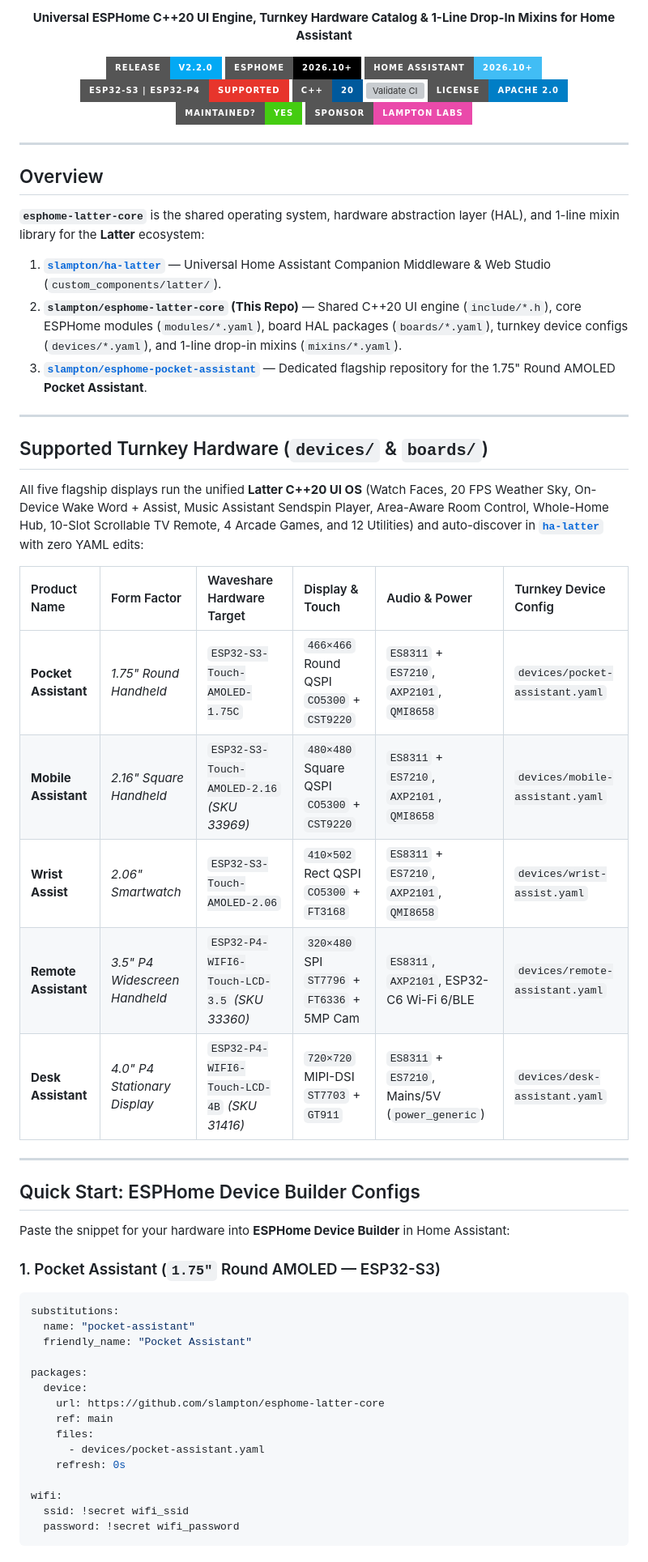
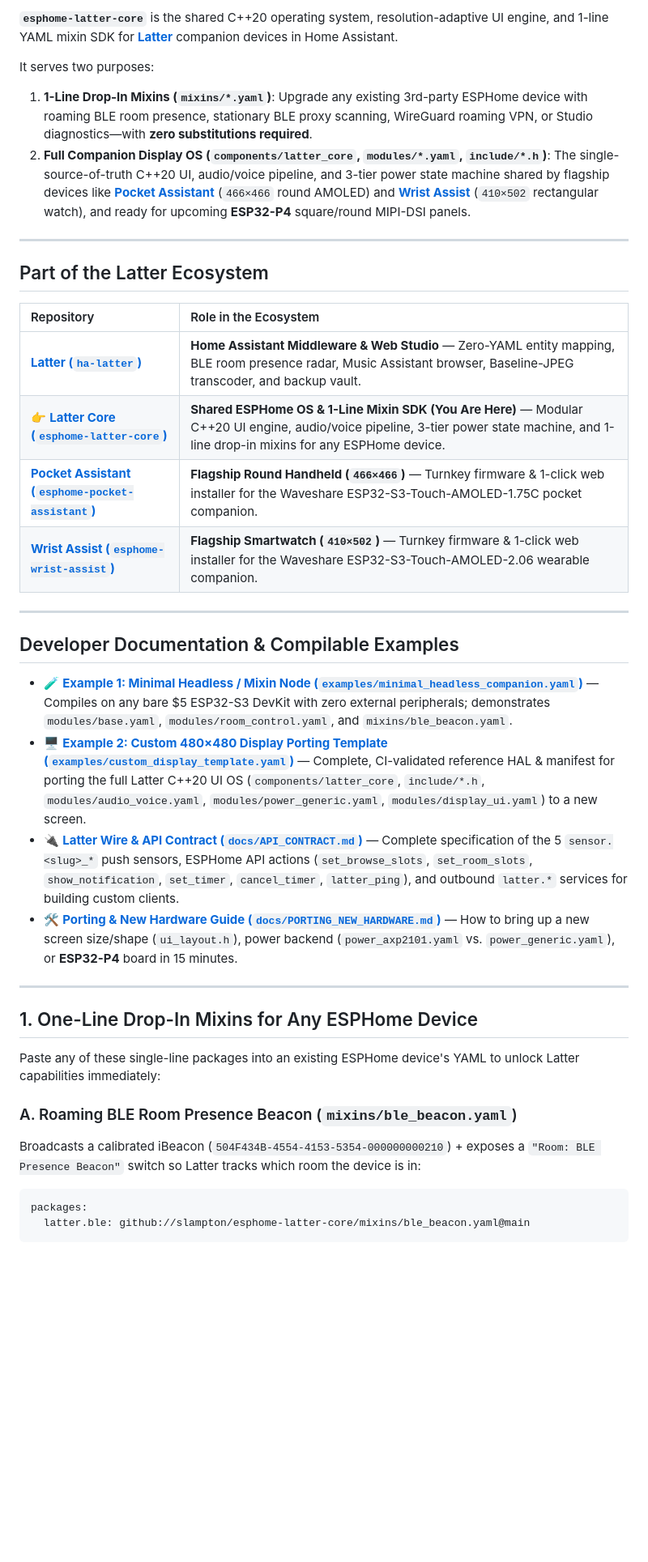
Before and after one commit to slampton/esphome-latter-core, a Markdown page: README.md, the part around one of its changes. Shown at 81% size. GitHub-like rendering; badges without logos; blank space fills up the shorter version; grey boxes are pictures that could not be loaded.

````diff
--- a/README.md
+++ b/README.md
@@ -4,64 +12,40 @@
 
-**Universal ESPHome C++20 UI Engine, Turnkey Hardware Catalog & 1-Line Drop-In Mixins for Home Assistant**
+**`esphome-latter-core`** is the shared C++20 operating system, resolution-adaptive UI engine, and 1-line YAML mixin SDK for **[Latter](https://github.com/slampton/ha-latter)** companion devices in Home Assistant.
 
-[![Release](https://img.shields.io/badge/release-v2.2.0-03a9f4?style=for-the-badge&logo=github)](https://github.com/slampton/esphome-latter-core/releases)
-[![ESPHome](https://img.shields.io/badge/ESPHome-2026.10%2B-000000?style=for-the-badge&logo=esphome&logoColor=white)](https://esphome.io)
-[![Home Assistant](https://img.shields.io/badge/Home%20Assistant-2026.10%2B-41BDF5?style=for-the-badge&logo=home-assistant&logoColor=white)](https://github.com/slampton/ha-latter)
-[![ESP32-S3 & P4](https://img.shields.io/badge/ESP32--S3%20%7C%20ESP32--P4-Supported-E7352C?style=for-the-badge&logo=espressif&logoColor=white)](https://github.com/slampton/esphome-latter-core)
-[![C++20](https://img.shields.io/badge/C%2B%2B-20-00599C?style=for-the-badge&logo=cplusplus&logoColor=white)](https://github.com/slampton/esphome-latter-core/tree/main/include)
-[![Validate CI](https://img.shields.io/github/actions/workflow/status/slampton/esphome-latter-core/validate.yml?branch=main&style=for-the-badge&logo=githubactions&logoColor=white&label=ESPHome%20CI)](https://github.com/slampton/esphome-latter-core/actions)
-[![License](https://img.shields.io/badge/License-Apache%202.0-blue.svg?style=for-the-badge)](LICENSE)
-[![Maintenance](https://img.shields.io/badge/Maintained%3F-yes-brightgreen.svg?style=for-the-badge)](https://github.com/slampton/esphome-latter-core/graphs/commit-activity)
-[![Sponsor](https://img.shields.io/badge/Sponsor-Lampton%20Labs-ea4aaa?style=for-the-badge&logo=githubsponsors&logoColor=white)](https://github.com/sponsors/slampton)
-
-</div>
+It serves two purposes:
+1. **1-Line Drop-In Mixins (`mixins/*.yaml`)**: Upgrade any existing 3rd-party ESPHome device with roaming BLE room presence, stationary BLE proxy scanning, WireGuard roaming VPN, or Studio diagnostics—with **zero substitutions required**.
+2. **Full Companion Display OS (`components/latter_core`, `modules/*.yaml`, `include/*.h`)**: The single-source-of-truth C++20 UI, audio/voice pipeline, and 3-tier power state machine shared by flagship devices like **[Pocket Assistant](https://github.com/slampton/esphome-pocket-assistant)** (`466×466` round AMOLED) and **[Wrist Assist](https://github.com/slampton/esphome-wrist-assist)** (`410×502` rectangular watch), and ready for upcoming **ESP32-P4** square/round MIPI-DSI panels.
 
 ---
 
-## Overview
+## Part of the Latter Ecosystem
 
-**`esphome-latter-core`** is the shared operating system, hardware abstraction layer (HAL), and 1-line mixin library for the **Latter** ecosystem:
-
-1. **[`slampton/ha-latter`](https://github.com/slampton/ha-latter)** — Universal Home Assistant Companion Middleware & Web Studio (`custom_components/latter/`).
-2. **`slampton/esphome-latter-core` (This Repo)** — Shared C++20 UI engine (`include/*.h`), core ESPHome modules (`modules/*.yaml`), board HAL packages (`boards/*.yaml`), turnkey device configs (`devices/*.yaml`), and 1-line drop-in mixins (`mixins/*.yaml`).
-3. **[`slampton/esphome-pocket-assistant`](https://github.com/slampton/esphome-pocket-assistant)** — Dedicated flagship repository for the 1.75" Round AMOLED **Pocket Assistant**.
+| Repository | Role in the Ecosystem |
+| :--- | :--- |
+| **[Latter (`ha-latter`)](https://github.com/slampton/ha-latter)** | **Home Assistant Middleware & Web Studio** — Zero-YAML entity mapping, BLE room presence radar, Music Assistant browser, Baseline-JPEG transcoder, and backup vault. |
+| 👉 **[Latter Core (`esphome-latter-core`)](https://github.com/slampton/esphome-latter-core)** | **Shared ESPHome OS & 1-Line Mixin SDK (You Are Here)** — Modular C++20 UI engine, audio/voice pipeline, 3-tier power state machine, and 1-line drop-in mixins for any ESPHome device. |
+| **[Pocket Assistant (`esphome-pocket-assistant`)](https://github.com/slampton/esphome-pocket-assistant)** | **Flagship Round Handheld (`466×466`)** — Turnkey firmware & 1-click web installer for the Waveshare ESP32-S3-Touch-AMOLED-1.75C pocket companion. |
+| **[Wrist Assist (`esphome-wrist-assist`)](https://github.com/slampton/esphome-wrist-assist)** | **Flagship Smartwatch (`410×502`)** — Turnkey firmware & 1-click web installer for the Waveshare ESP32-S3-Touch-AMOLED-2.06 wearable companion. |
 
 ---
 
-## Supported Turnkey Hardware (`devices/` & `boards/`)
+## Developer Documentation & Compilable Examples
 
-All five flagship displays run the unified **Latter C++20 UI OS** (Watch Faces, 20 FPS Weather Sky, On-Device Wake Word + Assist, Music Assistant Sendspin Player, Area-Aware Room Control, Whole-Home Hub, 10-Slot Scrollable TV Remote, 4 Arcade Games, and 12 Utilities) and auto-discover in **[`ha-latter`](https://github.com/slampton/ha-latter)** with zero YAML edits:
-
-| Product Name | Form Factor | Waveshare Hardware Target | Display & Touch | Audio & Power | Turnkey Device Config |
-| :--- | :--- | :--- | :--- | :--- | :--- |
-| **Pocket Assistant** | *1.75" Round Handheld* | `ESP32-S3-Touch-AMOLED-1.75C` | `466×466` Round QSPI `CO5300` + `CST9220` | `ES8311` + `ES7210`, `AXP2101`, `QMI8658` | `devices/pocket-assistant.yaml` |
-| **Mobile Assistant** | *2.16" Square Handheld* | `ESP32-S3-Touch-AMOLED-2.16` *(SKU 33969)* | `480×480` Square QSPI `CO5300` + `CST9220` | `ES8311` + `ES7210`, `AXP2101`, `QMI8658` | `devices/mobile-assistant.yaml` |
-| **Wrist Assist** | *2.06" Smartwatch* | `ESP32-S3-Touch-AMOLED-2.06` | `410×502` Rect QSPI `CO5300` + `FT3168` | `ES8311` + `ES7210`, `AXP2101`, `QMI8658` | `devices/wrist-assist.yaml` |
-| **Remote Assistant** | *3.5" P4 Widescreen Handheld* | `ESP32-P4-WIFI6-Touch-LCD-3.5` *(SKU 33360)* | `320×480` SPI `ST7796` + `FT6336` + 5MP Cam | `ES8311`, `AXP2101`, ESP32-C6 Wi-Fi 6/BLE | `devices/remote-assistant.yaml` |
-| **Desk Assistant** | *4.0" P4 Stationary Display* | `ESP32-P4-WIFI6-Touch-LCD-4B` *(SKU 31416)* | `720×720` MIPI-DSI `ST7703` + `GT911` | `ES8311` + `ES7210`, Mains/5V (`power_generic`) | `devices/desk-assistant.yaml` |
+- 🧪 **[Example 1: Minimal Headless / Mixin Node (`examples/minimal_headless_companion.yaml`)](examples/minimal_headless_companion.yaml)** — Compiles on any bare $5 ESP32-S3 DevKit with zero external peripherals; demonstrates `modules/base.yaml`, `modules/room_control.yaml`, and `mixins/ble_beacon.yaml`.
+- 🖥️ **[Example 2: Custom 480×480 Display Porting Template (`examples/custom_display_template.yaml`)](examples/custom_display_template.yaml)** — Complete, CI-validated reference HAL & manifest for porting the full Latter C++20 UI OS (`components/latter_core`, `include/*.h`, `modules/audio_voice.yaml`, `modules/power_generic.yaml`, `modules/display_ui.yaml`) to a new screen.
+- 🔌 **[Latter Wire & API Contract (`docs/API_CONTRACT.md`)](docs/API_CONTRACT.md)** — Complete specification of the 5 `sensor.<slug>_*` push sensors, ESPHome API actions (`set_browse_slots`, `set_room_slots`, `show_notification`, `set_timer`, `cancel_timer`, `latter_ping`), and outbound `latter.*` services for building custom clients.
+- 🛠️ **[Porting & New Hardware Guide (`docs/PORTING_NEW_HARDWARE.md`)](docs/PORTING_NEW_HARDWARE.md)** — How to bring up a new screen size/shape (`ui_layout.h`), power backend (`power_axp2101.yaml` vs. `power_generic.yaml`), or **ESP32-P4** board in 15 minutes.
 
 ---
 
-## Quick Start: ESPHome Device Builder Configs
+## 1. One-Line Drop-In Mixins for Any ESPHome Device
 
-Paste the snippet for your hardware into **ESPHome Device Builder** in Home Assistant:
+Paste any of these single-line packages into an existing ESPHome device's YAML to unlock Latter capabilities immediately:
 
-### 1. Pocket Assistant (`1.75"` Round AMOLED — ESP32-S3)
+### A. Roaming BLE Room Presence Beacon (`mixins/ble_beacon.yaml`)
+Broadcasts a calibrated iBeacon (`504F434B-4554-4153-5354-000000000210`) + exposes a `"Room: BLE Presence Beacon"` switch so Latter tracks which room the device is in:
 ```yaml
-substitutions:
-  name: "pocket-assistant"
-  friendly_name: "Pocket Assistant"
-
 packages:
-  device:
-    url: https://github.com/slampton/esphome-latter-core
-    ref: main
-    files:
-      - devices/pocket-assistant.yaml
-    refresh: 0s
-
-wifi:
-  ssid: !secret wifi_ssid
-  password: !secret wifi_password
+  latter.ble: github://slampton/esphome-latter-core/mixins/ble_beacon.yaml@main
 ```
 
````
Also changed, not shown: other parts of README.md (+66 -131 lines).
